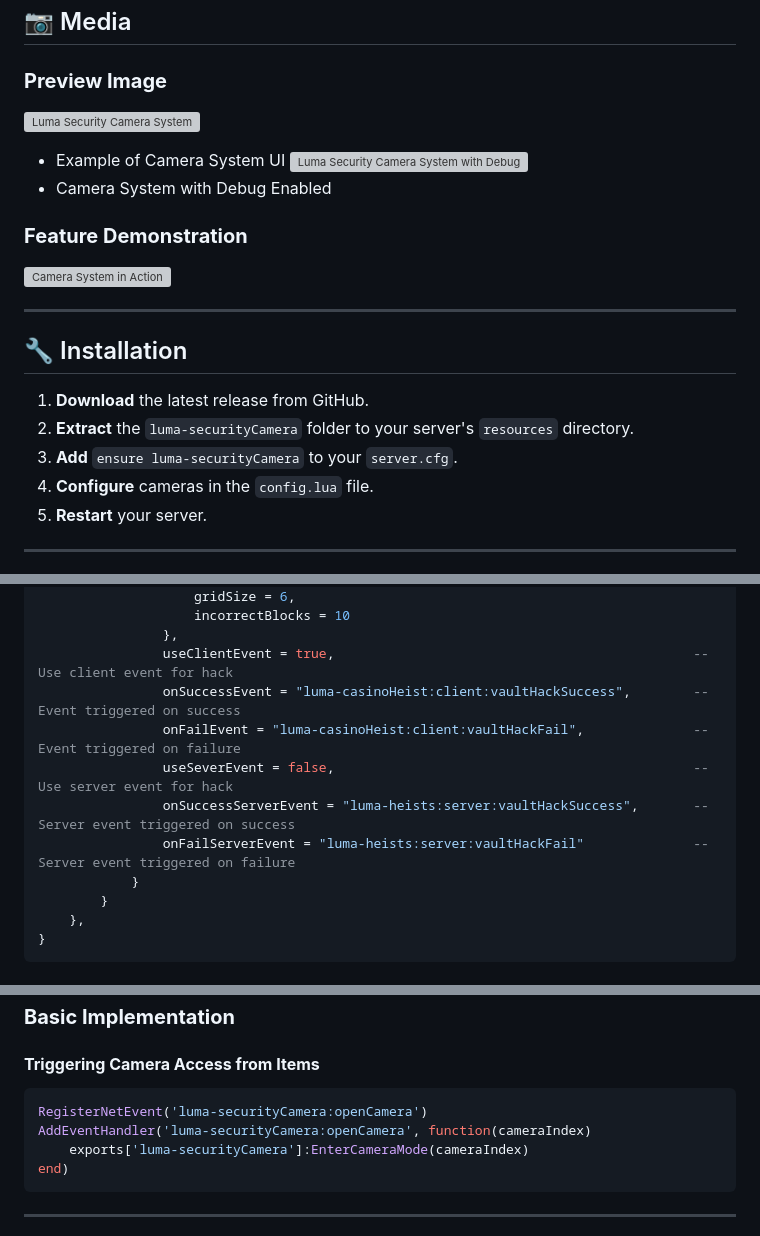
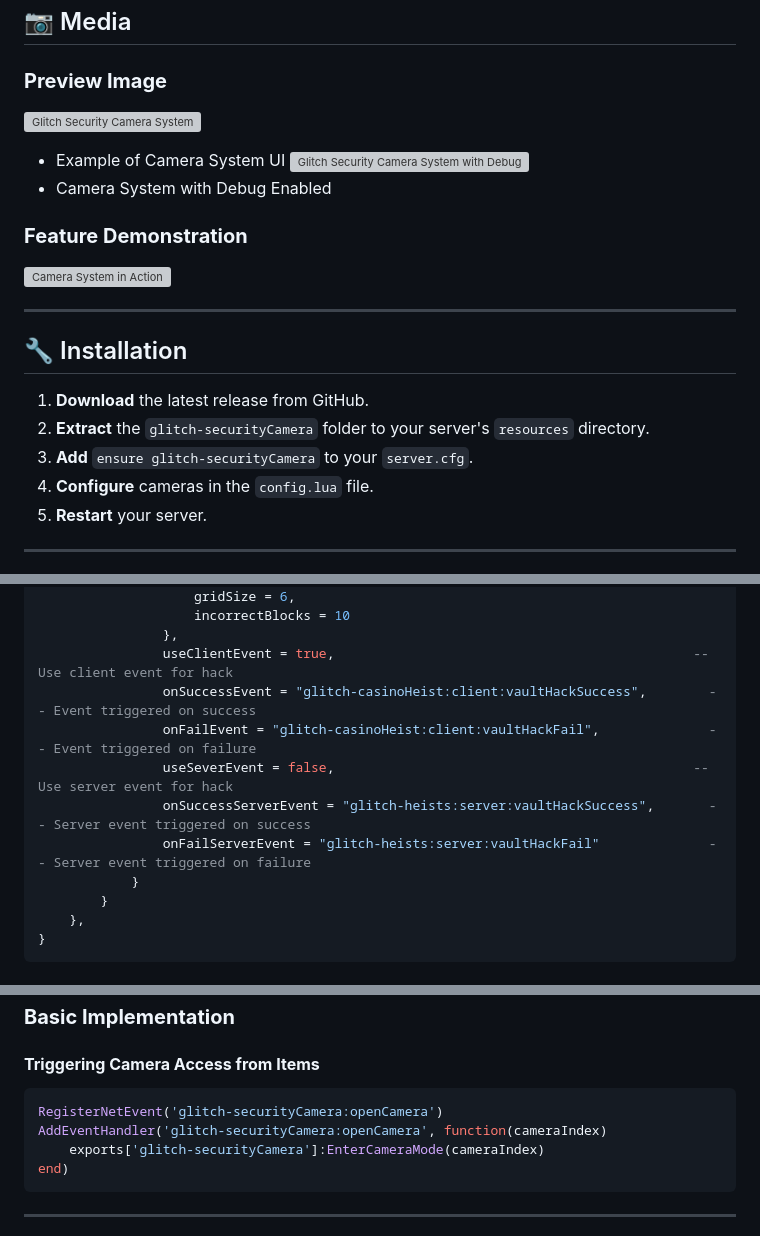
Before and after one commit to Gl1tchStudios/glitch-securityCameras, a Markdown page: README.md, 3 parts joined by grey strips. GitHub-like rendering; grey boxes are pictures that could not be loaded.

````diff
--- a/README.md
+++ b/README.md
@@ -17,9 +17,9 @@ A comprehensive security camera system for your FiveM server. This resource allo
 ## 📷 Media
 
 ### **Preview Image**
-![Luma Security Camera System](https://kappa.lol/rFcose)
+![Glitch Security Camera System](https://kappa.lol/rFcose)
 - Example of Camera System UI
-![Luma Security Camera System with Debug](https://kappa.lol/z6RqYU)
+![Glitch Security Camera System with Debug](https://kappa.lol/z6RqYU)
 -  Camera System with Debug Enabled
 ### **Feature Demonstration**
 ![Camera System in Action](Incomplete)
@@ -29,8 +29,8 @@ A comprehensive security camera system for your FiveM server. This resource allo
 ## 🔧 Installation
 
 1. **Download** the latest release from GitHub.
-2. **Extract** the `luma-securityCamera` folder to your server's `resources` directory.
-3. **Add** `ensure luma-securityCamera` to your `server.cfg`.
+2. **Extract** the `glitch-securityCamera` folder to your server's `resources` directory.
+3. **Add** `ensure glitch-securityCamera` to your `server.cfg`.
 4. **Configure** cameras in the `config.lua` file.
 5. **Restart** your server.
 
@@ -71,11 +71,11 @@ config.Cameras = {
                     incorrectBlocks = 10
                 },
                 useClientEvent = true,                                              -- Use client event for hack
-                onSuccessEvent = "luma-casinoHeist:client:vaultHackSuccess",        -- Event triggered on success
-                onFailEvent = "luma-casinoHeist:client:vaultHackFail",              -- Event triggered on failure
+                onSuccessEvent = "glitch-casinoHeist:client:vaultHackSuccess",        -- Event triggered on success
+                onFailEvent = "glitch-casinoHeist:client:vaultHackFail",              -- Event triggered on failure
                 useSeverEvent = false,                                              -- Use server event for hack
-                onSuccessServerEvent = "luma-heists:server:vaultHackSuccess",       -- Server event triggered on success
-                onFailServerEvent = "luma-heists:server:vaultHackFail"              -- Server event triggered on failure
+                onSuccessServerEvent = "glitch-heists:server:vaultHackSuccess",       -- Server event triggered on success
+                onFailServerEvent = "glitch-heists:server:vaultHackFail"              -- Server event triggered on failure
             }
         }
     },
@@ -100,9 +100,9 @@ config.Cameras = {
 ### **Basic Implementation**
 #### **Triggering Camera Access from Items**
 ``` lua
-RegisterNetEvent('luma-securityCamera:openCamera')
-AddEventHandler('luma-securityCamera:openCamera', function(cameraIndex)
-    exports['luma-securityCamera']:EnterCameraMode(cameraIndex)
+RegisterNetEvent('glitch-securityCamera:openCamera')
+AddEventHandler('glitch-securityCamera:openCamera', function(cameraIndex)
+    exports['glitch-securityCamera']:EnterCameraMode(cameraIndex)
 end)
 ```
 
````
Also changed, not shown: other parts of README.md (+3 -3 lines).
